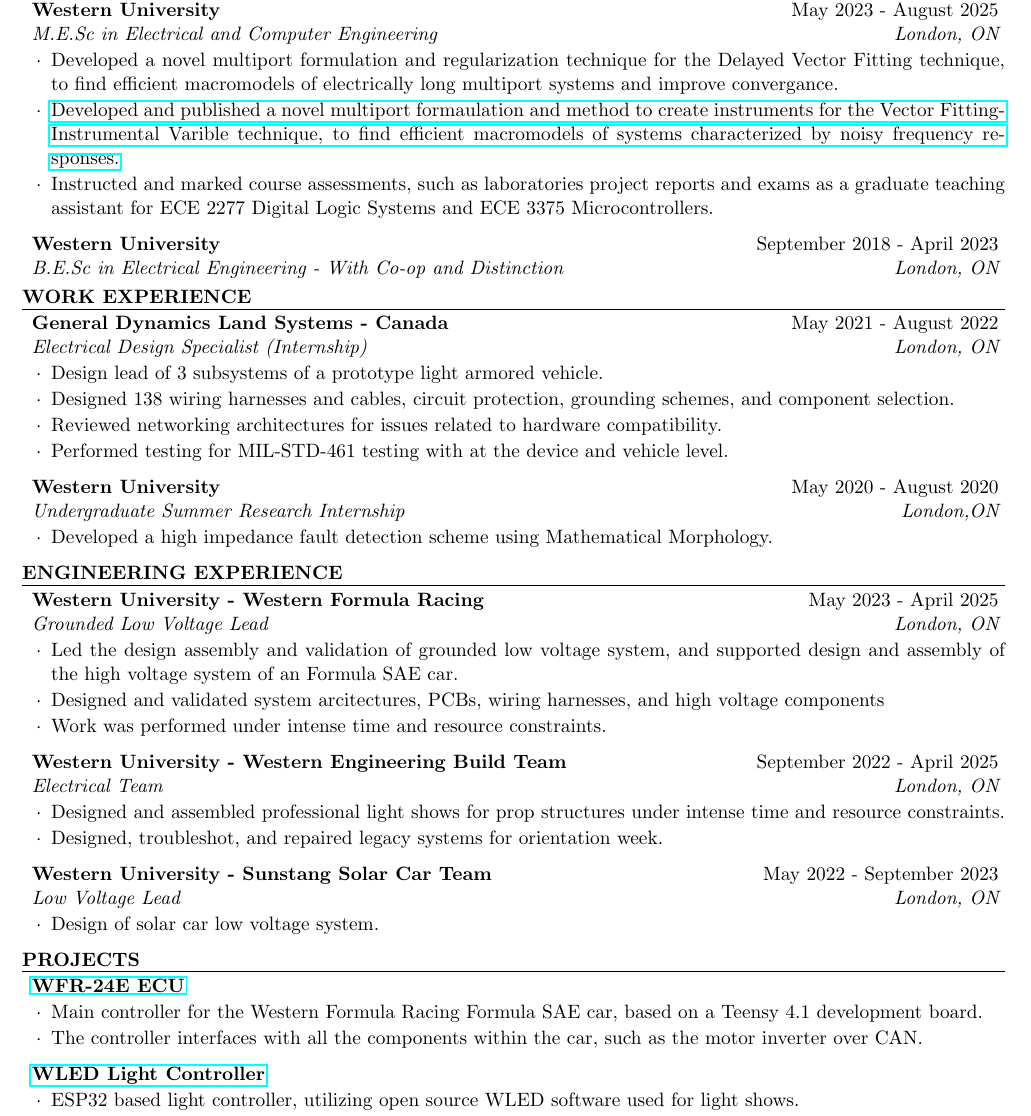
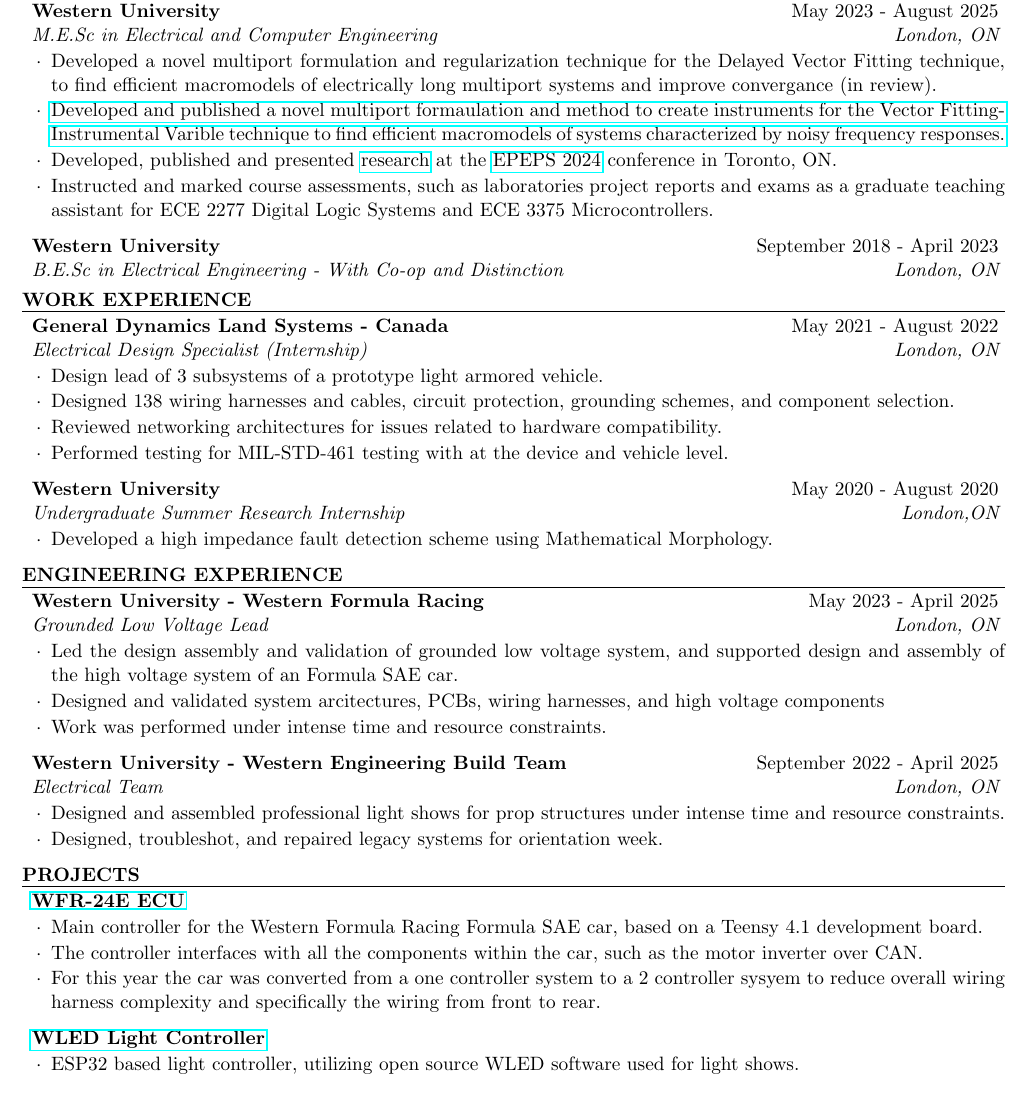
Before and after one commit to kirchberger/resume, a LaTeX CV (alexander_kirchberger_resume.tex): part of page 1 of 2 before the commit and part of the page after it, cut so that both start at the same text. Compiled offline with pdfLaTeX.

Commit message:
more finished

```diff
--- a/alexander_kirchberger_resume.tex
+++ b/alexander_kirchberger_resume.tex
@@ -19,8 +19,9 @@
 % Education
 \begin{rSection}{Education}
 \begin{rSubsection}{Western University}{May 2023 - August 2025}{M.E.Sc in Electrical and Computer Engineering}{London, ON}
-\item Developed a novel multiport formulation and regularization technique for the Delayed Vector Fitting technique, to find efficient macromodels of electrically long multiport systems and improve convergance.
-\item \href{https://ieeexplore.ieee.org/document/11112764}{Developed and published a novel multiport formaulation and method to create instruments for the Vector Fitting-Instrumental Varible technique, to find efficient macromodels of systems characterized by noisy frequency responses.}
+\item Developed a novel multiport formulation and regularization technique for the Delayed Vector Fitting technique, to find efficient macromodels of electrically long multiport systems and improve convergance (in review).
+\item \href{https://ieeexplore.ieee.org/document/11112764}{Developed and published a novel multiport formaulation and method to create instruments for the Vector Fitting-Instrumental Varible technique to find efficient macromodels of systems characterized by noisy frequency responses.}
+\item Developed, published and presented \href{https://ieeexplore.ieee.org/document/10754128}{research} at the \href{https://attend.ieee.org/epeps-2024/}{EPEPS 2024} conference in Toronto, ON.
 \item Instructed and marked course assessments, such as laboratories project reports and exams as a graduate teaching assistant for ECE 2277 Digital Logic Systems and ECE 3375 Microcontrollers.
 \end{rSubsection}
 
@@ -56,11 +57,11 @@
 \item Designed, troubleshot, and repaired legacy systems for orientation week.
 \end{rSubsection}
 % Is this removeable or shortened
-\begin{rSubsection}{Western University - Sunstang Solar Car Team}{May 2022 - September 2023}{Low Voltage Lead}{London, ON}
-\item Design of solar car low voltage system.
+%\begin{rSubsection}{Western University - Sunstang Solar Car Team}{May 2022 - September 2023}{Low Voltage Lead}{London, ON}
+%\item Design of solar car low voltage system.
 %\item Designed wiring harnesses, PCB, and HV electronics for vehicle control.
 %\item Supported selection of motors, motor controllers, electric vehicle battery chargers, and BMS.
-\end{rSubsection}
+%\end{rSubsection}
 \end{rSection}
 
 % Projects
@@ -68,6 +69,7 @@
 \begin{rSubsection}{\href{https://github.com/kirchberger/WFR-24E_ECU}{WFR-24E ECU}}{}{}{}
 \item Main controller for the Western Formula Racing Formula SAE car, based on a Teensy 4.1 development board.
 \item The controller interfaces with all the components within the car, such as the motor inverter over CAN.
+\item For this year the car was converted from a one controller system to a 2 controller sysyem to reduce overall wiring harness complexity and specifically the wiring from front to rear.
 \end{rSubsection}
 \begin{rSubsection}{\href{https://github.com/kirchberger/Light_Shows/tree/main/WLED-v1}{WLED Light Controller}}{}{}{}
 \item ESP32 based light controller, utilizing open source WLED software used for light shows.
```
Also changed, not shown: alexander_kirchberger_resume.pdf, 1 other file.
